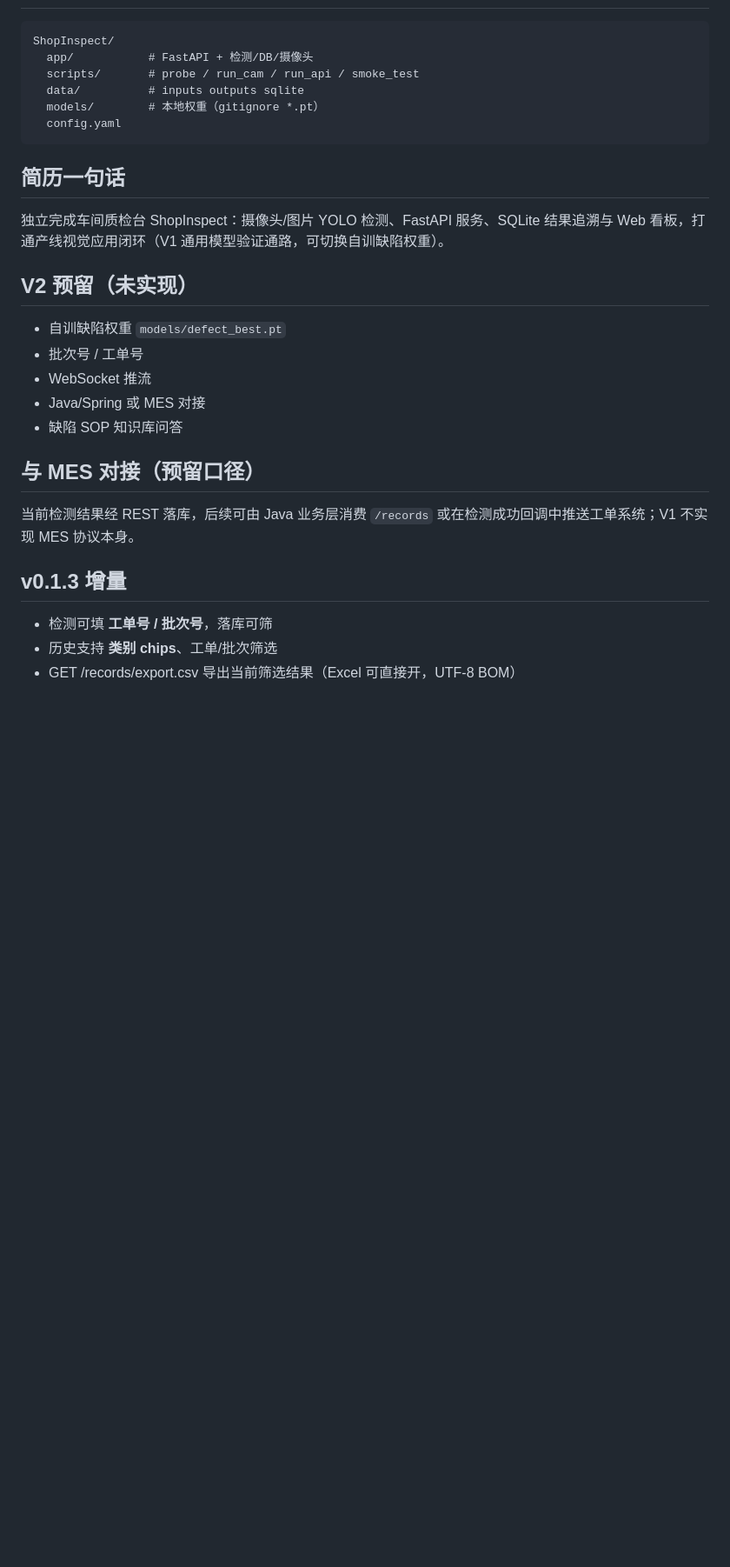
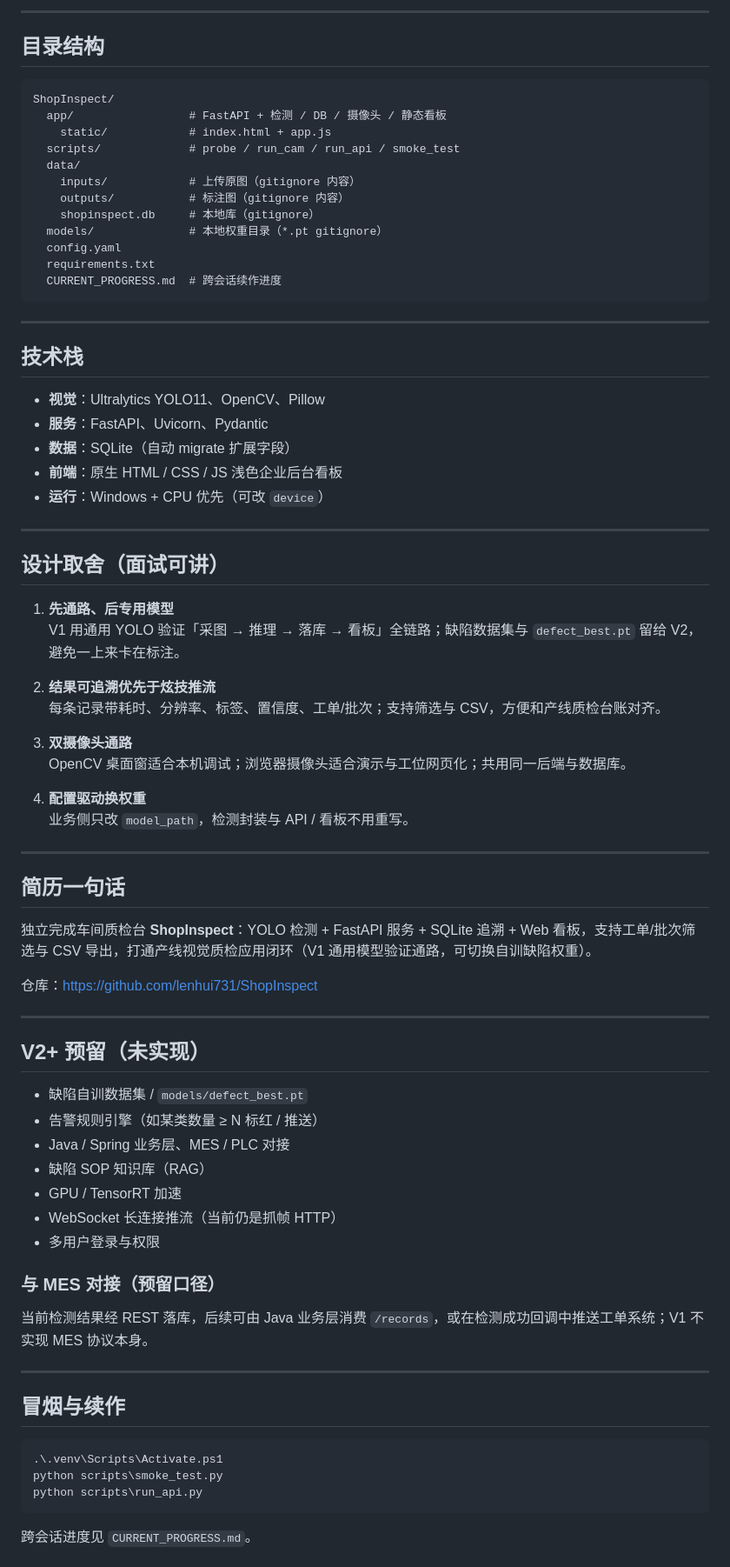
Before and after one commit to haridade777rlk/ShopInspect, a Markdown page: README.md, the part around one of its changes. Shown at 87% size. Rendered like a GitHub page; blank space fills up the shorter version.

Commit message:
docs: expand README with product story, API and design notes

````diff
--- a/README.md
+++ b/README.md
@@ -89,31 +138,82 @@ python scripts/run_api.py
 
+---
+
+## 目录结构
+
+```text
+ShopInspect/
+  app/                 # FastAPI + 检测 / DB / 摄像头 / 静态看板
+    static/            # index.html + app.js
+  scripts/             # probe / run_cam / run_api / smoke_test
+  data/
+    inputs/            # 上传原图（gitignore 内容）
+    outputs/           # 标注图（gitignore 内容）
+    shopinspect.db     # 本地库（gitignore）
+  models/              # 本地权重目录（*.pt gitignore）
+  config.yaml
+  requirements.txt
+  CURRENT_PROGRESS.md  # 跨会话续作进度
 ```
-ShopInspect/
-  app/           # FastAPI + 检测/DB/摄像头
-  scripts/       # probe / run_cam / run_api / smoke_test
-  data/          # inputs outputs sqlite
-  models/        # 本地权重（gitignore *.pt）
-  config.yaml
-```
+
+---
+
+## 技术栈
+
+- **视觉**：Ultralytics YOLO11、OpenCV、Pillow
+- **服务**：FastAPI、Uvicorn、Pydantic
+- **数据**：SQLite（自动 migrate 扩展字段）
+- **前端**：原生 HTML / CSS / JS 浅色企业后台看板
+- **运行**：Windows + CPU 优先（可改 `device`）
+
+---
+
+## 设计取舍（面试可讲）
+
+1. **先通路、后专用模型**
+   V1 用通用 YOLO 验证「采图 → 推理 → 落库 → 看板」全链路；缺陷数据集与 `defect_best.pt` 留给 V2，避免一上来卡在标注。
+
+2. **结果可追溯优先于炫技推流**
+   每条记录带耗时、分辨率、标签、置信度、工单/批次；支持筛选与 CSV，方便和产线质检台账对齐。
+
+3. **双摄像头通路**
+   OpenCV 桌面窗适合本机调试；浏览器摄像头适合演示与工位网页化；共用同一后端与数据库。
+
+4. **配置驱动换权重**
+   业务侧只改 `model_path`，检测封装与 API / 看板不用重写。
+
+---
 
 ## 简历一句话
 
-独立完成车间质检台 ShopInspect：摄像头/图片 YOLO 检测、FastAPI 服务、SQLite 结果追溯与 Web 看板，打通产线视觉应用闭环（V1 通用模型验证通路，可切换自训缺陷权重）。
+独立完成车间质检台 **ShopInspect**：YOLO 检测 + FastAPI 服务 + SQLite 追溯 + Web 看板，支持工单/批次筛选与 CSV 导出，打通产线视觉质检应用闭环（V1 通用模型验证通路，可切换自训缺陷权重）。
 
-## V2 预留（未实现）
+仓库：https://github.com/lenhui731/ShopInspect
 
-- 自训缺陷权重 `models/defect_best.pt`
-- 批次号 / 工单号
-- WebSocket 推流
-- Java/Spring 或 MES 对接
-- 缺陷 SOP 知识库问答
+---
 
-## 与 MES 对接（预留口径）
+## V2+ 预留（未实现）
 
-当前检测结果经 REST 落库，后续可由 Java 业务层消费 `/records` 或在检测成功回调中推送工单系统；V1 不实现 MES 协议本身。
+- 缺陷自训数据集 / `models/defect_best.pt`
+- 告警规则引擎（如某类数量 ≥ N 标红 / 推送）
+- Java / Spring 业务层、MES / PLC 对接
+- 缺陷 SOP 知识库（RAG）
+- GPU / TensorRT 加速
+- WebSocket 长连接推流（当前仍是抓帧 HTTP）
+- 多用户登录与权限
 
-## v0.1.3 增量
+### 与 MES 对接（预留口径）
 
-- 检测可填 **工单号 / 批次号**，落库可筛
-- 历史支持 **类别 chips**、工单/批次筛选
-- GET /records/export.csv 导出当前筛选结果（Excel 可直接开，UTF-8 BOM）
+当前检测结果经 REST 落库，后续可由 Java 业务层消费 `/records`，或在检测成功回调中推送工单系统；V1 不实现 MES 协议本身。
+
+---
+
+## 冒烟与续作
+
+```powershell
+.\.venv\Scripts\Activate.ps1
+python scripts\smoke_test.py
+python scripts\run_api.py
+```
+
+跨会话进度见 `CURRENT_PROGRESS.md`。
+
````
Also changed, not shown: other parts of README.md (+93 -39 lines).
